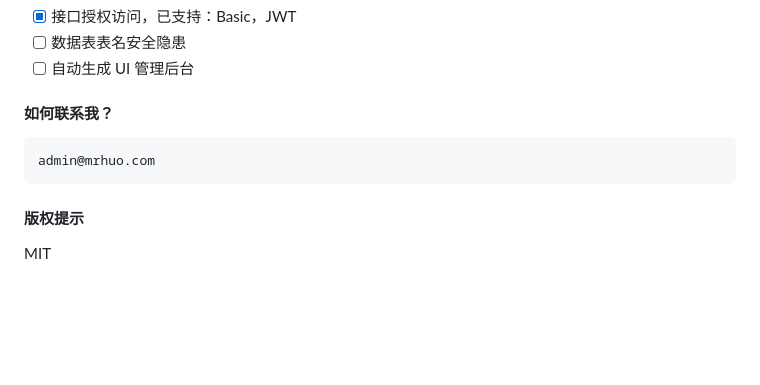
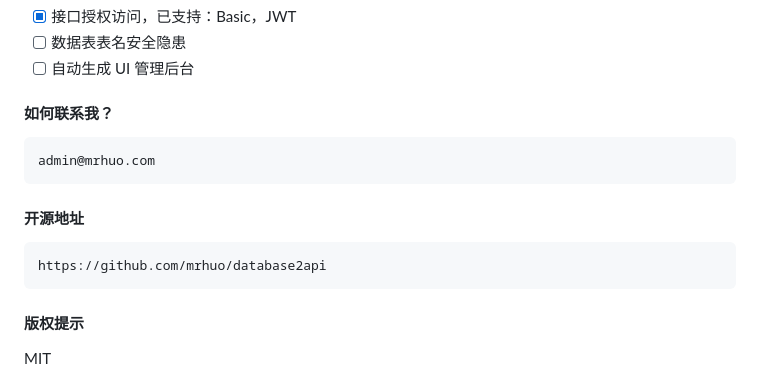
Before and after one commit to mrhuo/database2api, a Markdown page: README.md, the part around the change. Rendered like a GitHub page; blank space fills up the shorter version.

````diff
--- a/README.md
+++ b/README.md
@@ -233,6 +233,12 @@ API_AUTH_USERS=admin:123456,user:1234
 admin@mrhuo.com
 ```
 
+#### 开源地址
+
+```text
+https://github.com/mrhuo/database2api
+```
+
 #### 版权提示
 
 MIT
````
